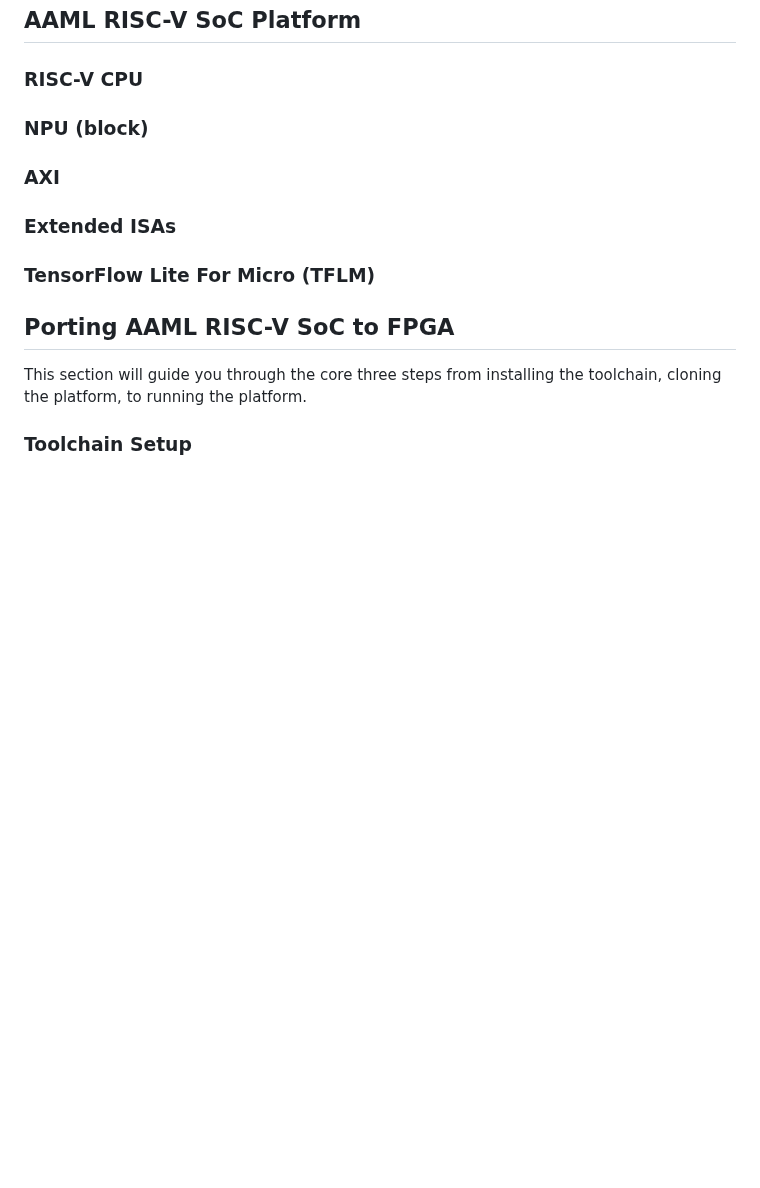
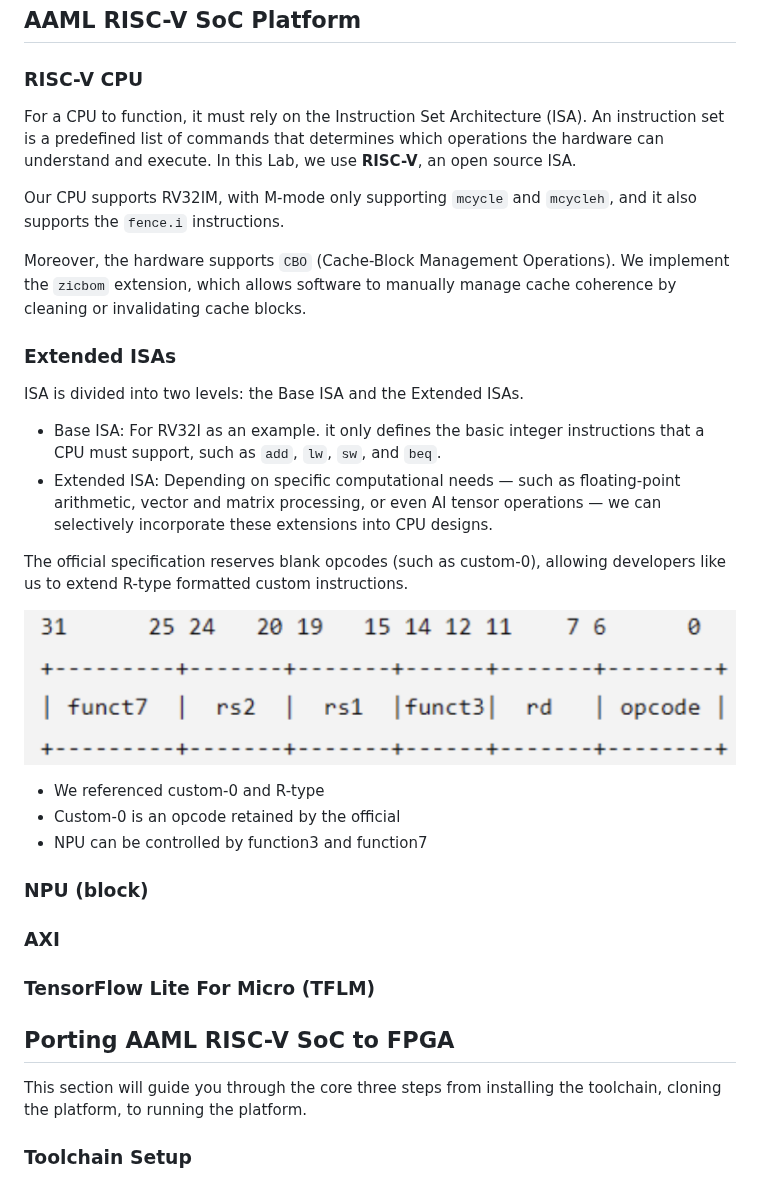
Before and after one commit to nycu-caslab/AAML2026, a Markdown page: labs/lab_0.md, the part around the change. Rendered like a GitHub page; pictures changed too: labs/images/lab0/R-type.png (added); blank space fills up the shorter version.

Commit message:
Lab 0 RISCV CPU & Extended ISA uncompleted

```diff
--- a/labs/lab_0.md
+++ b/labs/lab_0.md
@@ -11,9 +11,28 @@ Throughout AAML 2026, we will use the AAML RISC-V SoC platform to explore hardwa
 ## AAML RISC-V SoC Platform
 
 ### RISC-V CPU
+For a CPU to function, it must rely on the Instruction Set Architecture (ISA). An instruction set is a predefined list of commands that determines which operations the hardware can understand and execute. In this Lab, we use **RISC-V**, an open source ISA.
+
+Our CPU supports RV32IM, with M-mode only supporting `mcycle` and `mcycleh`, and it also supports the `fence.i` instructions.
+
+Moreover, the hardware supports `CBO` (Cache-Block Management Operations). We implement the `zicbom` extension, which allows software to manually manage cache coherence by cleaning or invalidating cache blocks.
+
+### Extended ISAs
+ISA is divided into two levels: the Base ISA and the Extended ISAs.
+
+- Base ISA: For RV32I as an example. it only defines the basic integer instructions that a CPU must support, such as `add`, `lw`, `sw`, and `beq`.
+- Extended ISA: Depending on specific computational needs — such as floating-point arithmetic, vector and matrix processing, or even AI tensor operations — we can selectively incorporate these extensions into CPU designs.
+
+The official specification reserves blank opcodes (such as custom-0), allowing developers like us to extend R-type formatted custom instructions.
+
+![R-type](images/lab0/R-type.png)
+- We referenced custom-0 and R-type
+- Custom-0 is an opcode retained by the official
+- NPU can be controlled by function3 and function7
+
 ### NPU (block)
+
 ### AXI
-### Extended ISAs
 ### TensorFlow Lite For Micro (TFLM)
 
 ## Porting AAML RISC-V SoC to FPGA
```
